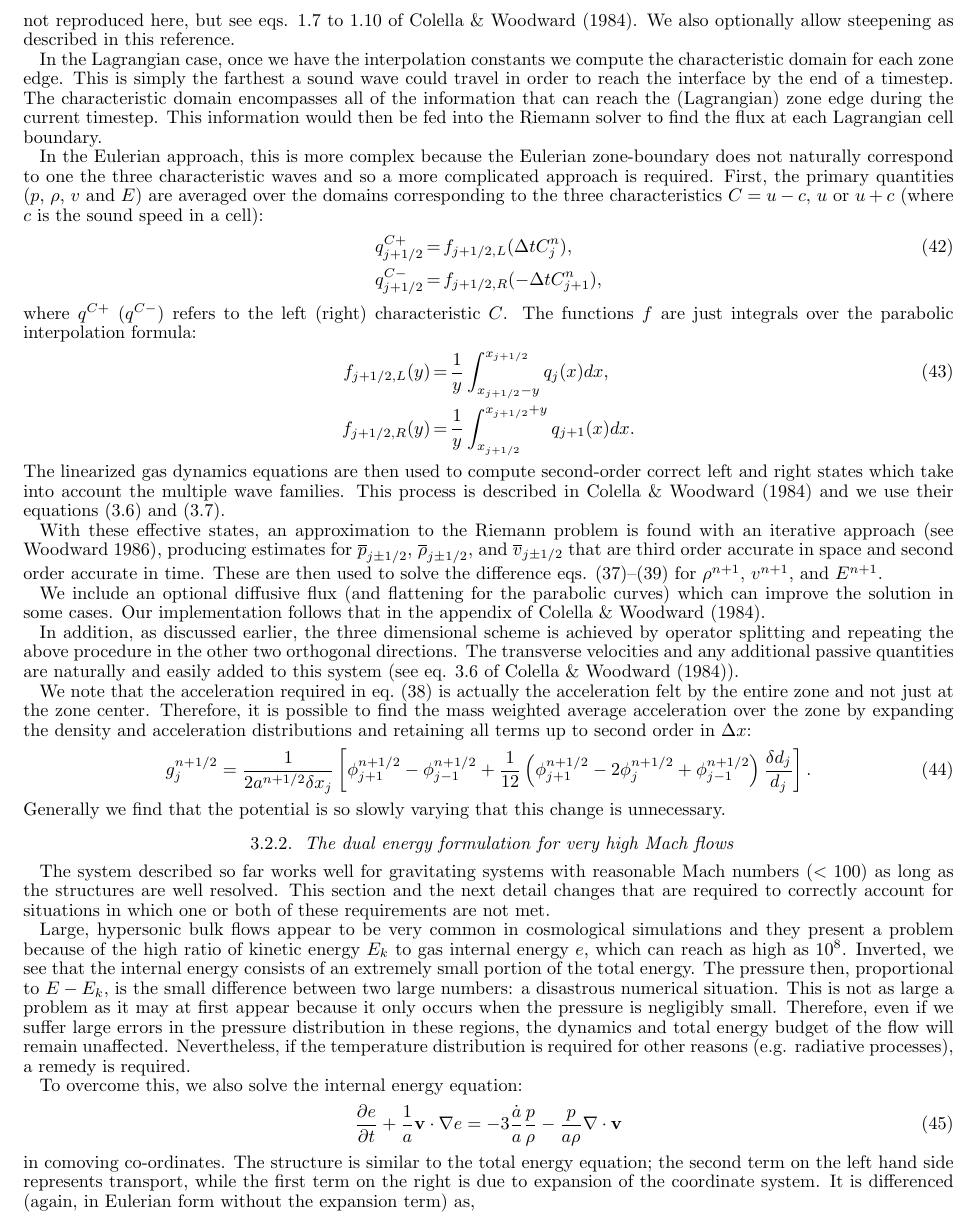
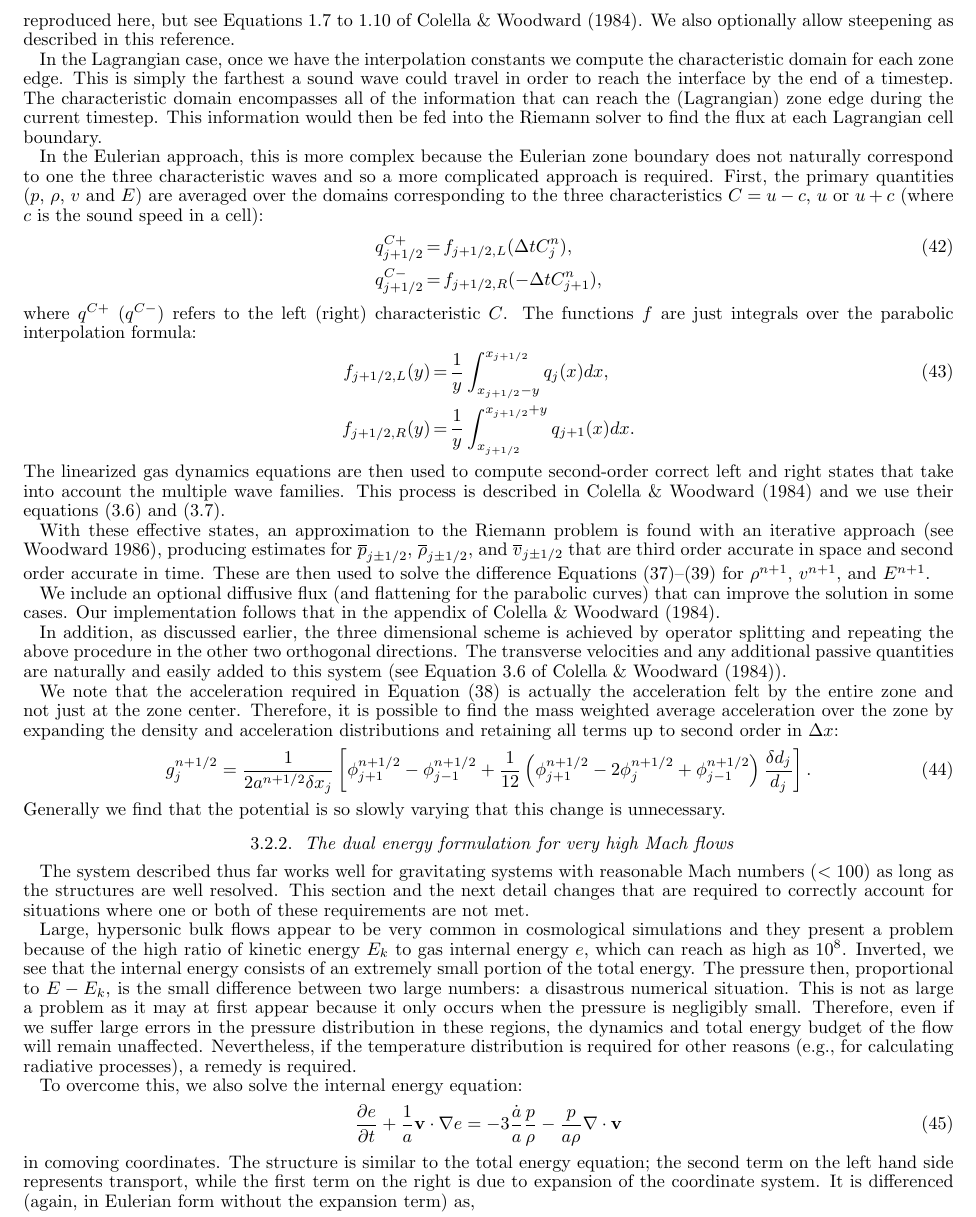
Before and after one commit to enzo-project/enzo-method-paper, a LaTeX document (ms.tex, which reads numerical-ppm.tex): part of page 13 of 46, cut so that both start at the same text. Compiled offline with pdfLaTeX.

Commit message:
edited PPM section

```diff
--- a/numerical-ppm.tex
+++ b/numerical-ppm.tex
@@ -145,12 +159,13 @@ is simple in principle, it is complicated somewhat by the requirement that
 these values be of sufficient accuracy and that the resulting distribution
 be monotonic.  That is, no new maxima or minima are introduced.
 The resulting formulae are straightforward but complicated and are not
-reproduced here, but see eqs. 1.7 to 1.10 of \citet{1984JCoPh..54..174C}.
+reproduced here, but see Equations 1.7 to 1.10 of \citet{1984JCoPh..54..174C}.
 We also optionally allow steepening as described in this reference.
 
 In the Lagrangian case, once we have the interpolation constants we compute the characteristic domain for each zone edge.  This is simply the farthest a sound wave could travel in order to reach the interface by the end of a timestep. The characteristic domain encompasses all of the information that can reach the (Lagrangian) zone edge during the current timestep.  This information would then be fed into the Riemann solver to find the flux at each Lagrangian cell boundary.
 
-In the Eulerian approach, this is more complex because the Eulerian zone-boundary does not naturally correspond to one the three characteristic waves and so a more complicated approach is required.  First, the primary quantities ($p$, $\rho$, $v$ and $E$) are averaged over the domains corresponding to the three characteristics $C = u-c$, $u$ or $u+c$ (where $c$ is the sound speed in a cell):
+In the Eulerian approach, this is more complex because the Eulerian
+zone boundary does not naturally correspond to one the three characteristic waves and so a more complicated approach is required.  First, the primary quantities ($p$, $\rho$, $v$ and $E$) are averaged over the domains corresponding to the three characteristics $C = u-c$, $u$ or $u+c$ (where $c$ is the sound speed in a cell):
 \begin{eqnarray}
       q^{C+}_{j+1/2} & = & f_{j+1/2,L}(\Delta t C^n_j), \\
       q^{C-}_{j+1/2} & = & f_{j+1/2,R}(-\Delta t C^n_{j+1}), \nonumber
@@ -164,18 +179,19 @@ f_{j+1/2,L}(y) & = &
 f_{j+1/2,R}(y) & = &
        {1 \over y} \int^{x_{j+1/2}+y}_{x_{j+1/2}} q_{j+1}(x) dx. \nonumber
 \end{eqnarray}
-The linearized gas dynamics equations are then used to compute second-order correct left and right states which take into account the multiple wave families.  This process is described in \citet{1984JCoPh..54..174C} and we use their equations (3.6) and (3.7).
+The linearized gas dynamics equations are then used to compute second-order correct left and right states that take into account the multiple wave families.  This process is described in \citet{1984JCoPh..54..174C} and we use their equations (3.6) and (3.7).
 
 With these effective states, an approximation to the Riemann problem is found
 with an iterative approach \citep[see][]{Woodward86}, producing estimates for
 $\overline{p}_{j\pm 1/2}$, $\overline{\rho}_{j\pm1/2}$, and $\overline{v}_{j\pm 1/2}$ that are third order
-accurate in space and second order accurate in time.  These are then used to solve the difference eqs. (\ref{eq:mass_diff})--(\ref{eq:energy_diff}) for $\rho^{n+1}$, $v^{n+1}$, and $E^{n+1}$.
+accurate in space and second order accurate in time.  These are then
+used to solve the difference Equations (\ref{eq:mass_diff})--(\ref{eq:energy_diff}) for $\rho^{n+1}$, $v^{n+1}$, and $E^{n+1}$.
 
-We include an optional diffusive flux (and flattening for the parabolic curves) which can improve the solution in some cases.  Our implementation follows that in the appendix of \citet{1984JCoPh..54..174C}.
+We include an optional diffusive flux (and flattening for the parabolic curves) that can improve the solution in some cases.  Our implementation follows that in the appendix of \citet{1984JCoPh..54..174C}.
 
-In addition, as discussed earlier, the three dimensional scheme is achieved by operator splitting and repeating the above procedure in the other two orthogonal directions.  The transverse velocities and any additional passive quantities are naturally and easily added to this system (see eq. 3.6 of \citet{1984JCoPh..54..174C}).
+In addition, as discussed earlier, the three dimensional scheme is achieved by operator splitting and repeating the above procedure in the other two orthogonal directions.  The transverse velocities and any additional passive quantities are naturally and easily added to this system (see Equation 3.6 of \citet{1984JCoPh..54..174C}).
 
-We note that the acceleration required in eq.~(\ref{eq:momentum_diff}) is actually the
+We note that the acceleration required in Equation~(\ref{eq:momentum_diff}) is actually the
 acceleration felt by the entire zone and not just at the zone center.
 Therefore, it is possible to find the mass weighted average acceleration over the zone
 by expanding the density and acceleration distributions and
@@ -199,10 +215,10 @@ Generally we find that the potential is so slowly varying that this change is un
 
 \subsubsection{The dual energy formulation for  very high Mach flows} % 2.4
 
-The system described so far works well for gravitating systems with
+The system described thus far works well for gravitating systems with
 reasonable Mach numbers ($<100$) as long as the structures are well resolved.
 This section and the next detail changes that are required
-to correctly account for situations in which one or both of these
+to correctly account for situations where one or both of these
 requirements are not met.
 
 Large, hypersonic bulk flows appear to be very common in cosmological
@@ -217,7 +233,7 @@ pressure is negligibly small.  Therefore, even if we suffer large
 errors in the pressure distribution in these regions, the dynamics and
 total energy budget of the flow will remain unaffected.  Nevertheless,
 if the temperature distribution is required for other reasons
-(e.g. radiative processes), a remedy is required.
+(e.g., for calculating radiative processes), a remedy is required.
 
 To overcome this, we also solve the internal energy equation:
 \begin{equation}
@@ -227,7 +243,7 @@ To overcome this, we also solve the internal energy equation:
          = - 3 \frac{\dot{a}}{a} \frac{p}{\rho}
            - \frac{p}{a\rho} \nabla \cdot \vecv
 \end{equation}
-in comoving co-ordinates.  The structure is similar to the total energy
+in comoving coordinates.  The structure is similar to the total energy
 equation; the second term on the left hand side represents transport, while
 the first term on the right is due to expansion of the coordinate
 system.
```
Also changed, not shown: numerical-ppm.tex (40 more changed lines).
